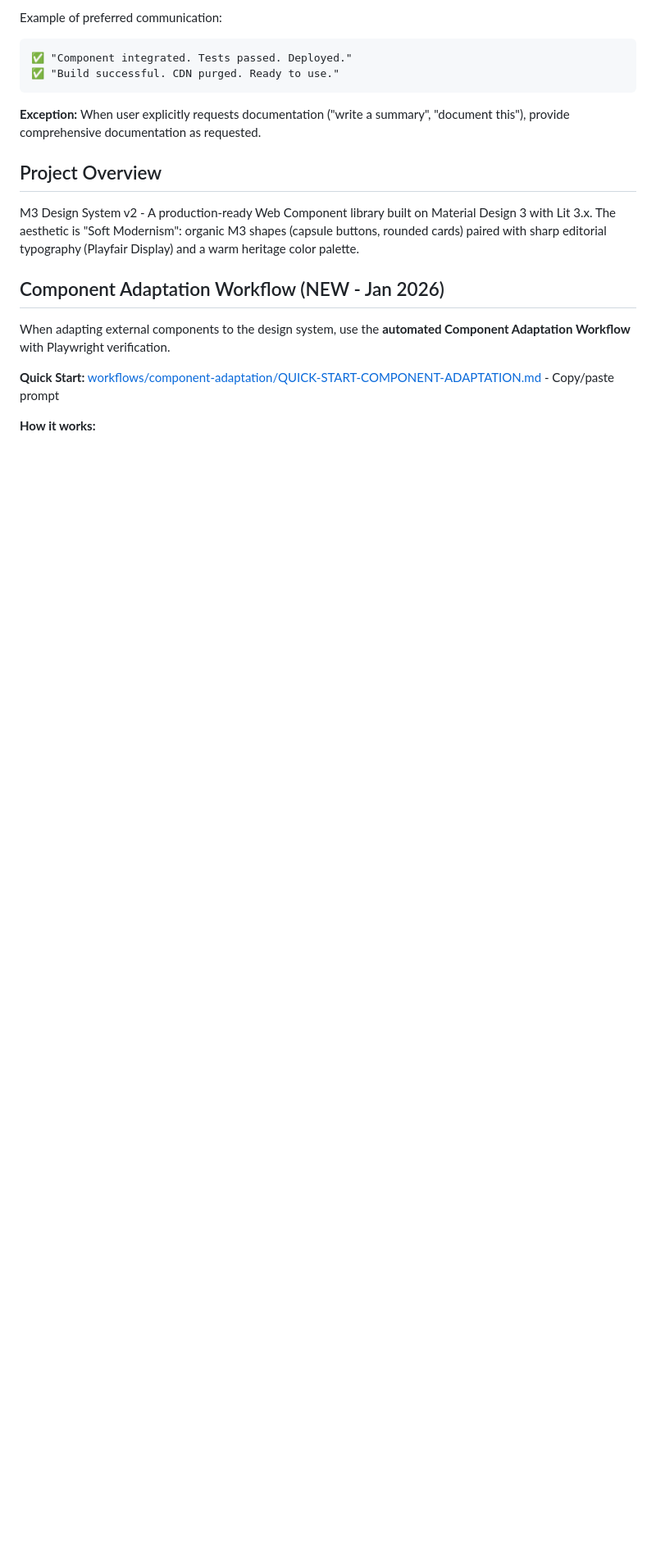
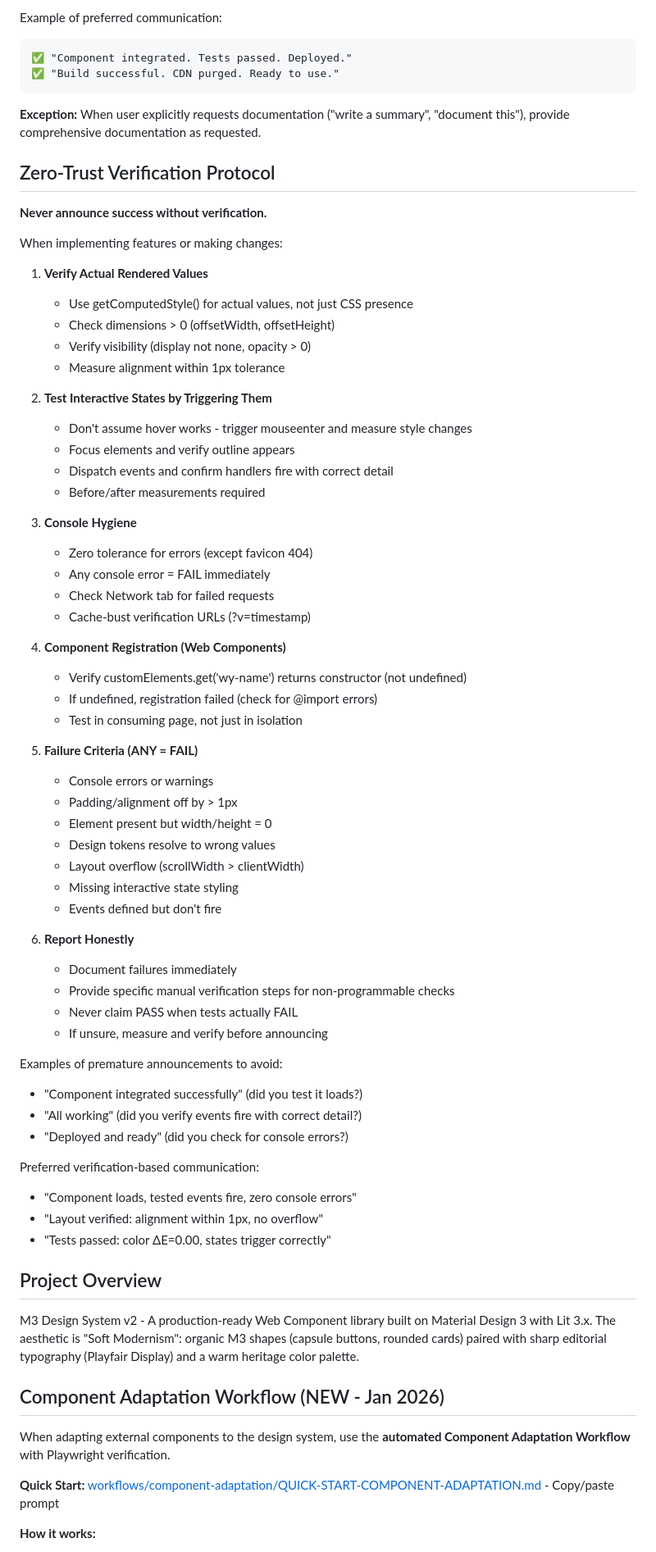
Before and after one commit to mwyuwono/m3-design-v2, a Markdown page: CLAUDE.md, the part around the change. Shown at 82% size. Drawn GitHub-style; blank space fills up the shorter version.

Commit message:
docs: add zero-trust verification protocol
Same standards as plots project:
- Verify actual rendered values with getComputedStyle
- Test interactive states by triggering and measuring
- Zero tolerance for console errors
- Component registration verification required
- Honest reporting of failures

Co-Authored-By: Claude <noreply@anthropic.com>

````diff
--- a/CLAUDE.md
+++ b/CLAUDE.md
@@ -19,6 +19,60 @@ Example of preferred communication:
 ```
 
 **Exception:** When user explicitly requests documentation ("write a summary", "document this"), provide comprehensive documentation as requested.
+
+## Zero-Trust Verification Protocol
+
+**Never announce success without verification.**
+
+When implementing features or making changes:
+
+1. **Verify Actual Rendered Values**
+   - Use getComputedStyle() for actual values, not just CSS presence
+   - Check dimensions > 0 (offsetWidth, offsetHeight)
+   - Verify visibility (display not none, opacity > 0)
+   - Measure alignment within 1px tolerance
+
+2. **Test Interactive States by Triggering Them**
+   - Don't assume hover works - trigger mouseenter and measure style changes
+   - Focus elements and verify outline appears
+   - Dispatch events and confirm handlers fire with correct detail
+   - Before/after measurements required
+
+3. **Console Hygiene**
+   - Zero tolerance for errors (except favicon 404)
+   - Any console error = FAIL immediately
+   - Check Network tab for failed requests
+   - Cache-bust verification URLs (?v=timestamp)
+
+4. **Component Registration (Web Components)**
+   - Verify customElements.get('wy-name') returns constructor (not undefined)
+   - If undefined, registration failed (check for @import errors)
+   - Test in consuming page, not just in isolation
+
+5. **Failure Criteria (ANY = FAIL)**
+   - Console errors or warnings
+   - Padding/alignment off by > 1px
+   - Element present but width/height = 0
+   - Design tokens resolve to wrong values
+   - Layout overflow (scrollWidth > clientWidth)
+   - Missing interactive state styling
+   - Events defined but don't fire
+
+6. **Report Honestly**
+   - Document failures immediately
+   - Provide specific manual verification steps for non-programmable checks
+   - Never claim PASS when tests actually FAIL
+   - If unsure, measure and verify before announcing
+
+Examples of premature announcements to avoid:
+- "Component integrated successfully" (did you test it loads?)
+- "All working" (did you verify events fire with correct detail?)
+- "Deployed and ready" (did you check for console errors?)
+
+Preferred verification-based communication:
+- "Component loads, tested events fire, zero console errors"
+- "Layout verified: alignment within 1px, no overflow"
+- "Tests passed: color ΔE=0.00, states trigger correctly"
 
 ## Project Overview
 
````
